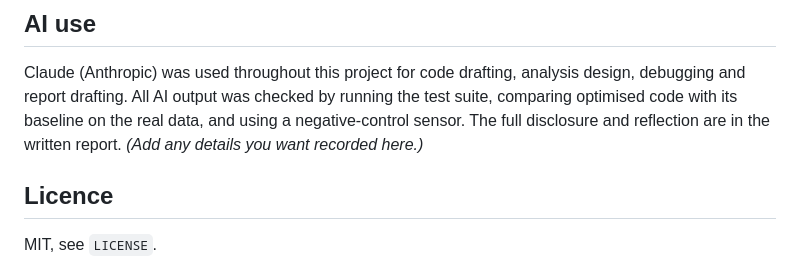
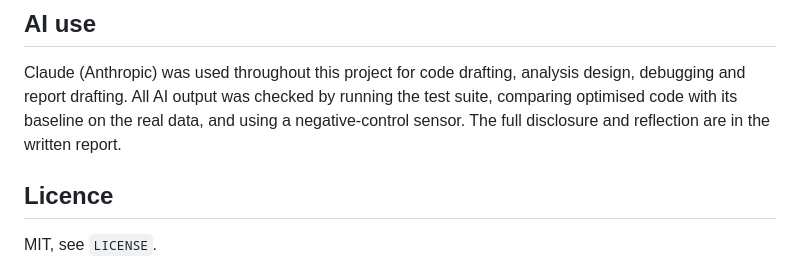
Before and after one commit to zkne0002-art/occupancy-env-prediction, a Markdown page: README.md, the part around the change. Drawn GitHub-style.

Commit message:
Update README.md
deleted comment

```diff
--- a/README.md
+++ b/README.md
@@ -141,7 +141,7 @@ docs/         generated HTML documentation
 Claude (Anthropic) was used throughout this project for code drafting, analysis design, debugging and
 report drafting. All AI output was checked by running the test suite, comparing optimised code with its
 baseline on the real data, and using a negative-control sensor. The full disclosure and reflection are in
-the written report. *(Add any details you want recorded here.)*
+the written report.
 
 ## Licence
 
```
